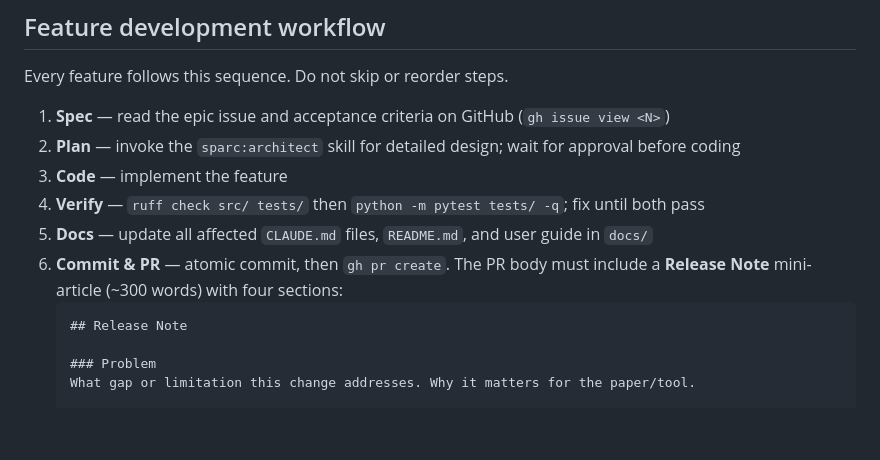
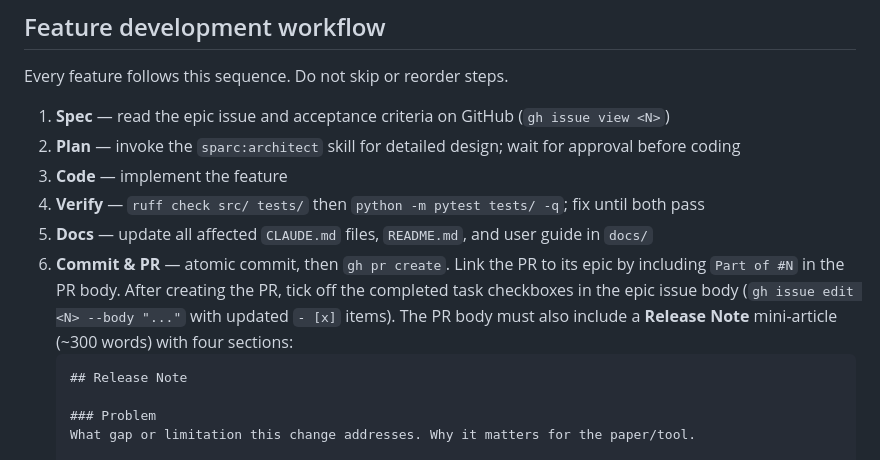
Before and after one commit to bolkhovsky/klemma, a Markdown page: CLAUDE.md, the part around the change. GitHub-like rendering; blank space fills up the shorter version.

Commit message:
GH workflow

````diff
--- a/CLAUDE.md
+++ b/CLAUDE.md
@@ -208,7 +208,7 @@ Every feature follows this sequence. Do not skip or reorder steps.
 3. **Code** — implement the feature
 4. **Verify** — `ruff check src/ tests/` then `python -m pytest tests/ -q`; fix until both pass
 5. **Docs** — update all affected `CLAUDE.md` files, `README.md`, and user guide in `docs/`
-6. **Commit & PR** — atomic commit, then `gh pr create`. The PR body must include a **Release Note** mini-article (~300 words) with four sections:
+6. **Commit & PR** — atomic commit, then `gh pr create`. Link the PR to its epic by including `Part of #N` in the PR body. After creating the PR, tick off the completed task checkboxes in the epic issue body (`gh issue edit <N> --body "..."` with updated `- [x]` items). The PR body must also include a **Release Note** mini-article (~300 words) with four sections:
    ```
    ## Release Note
 
````
